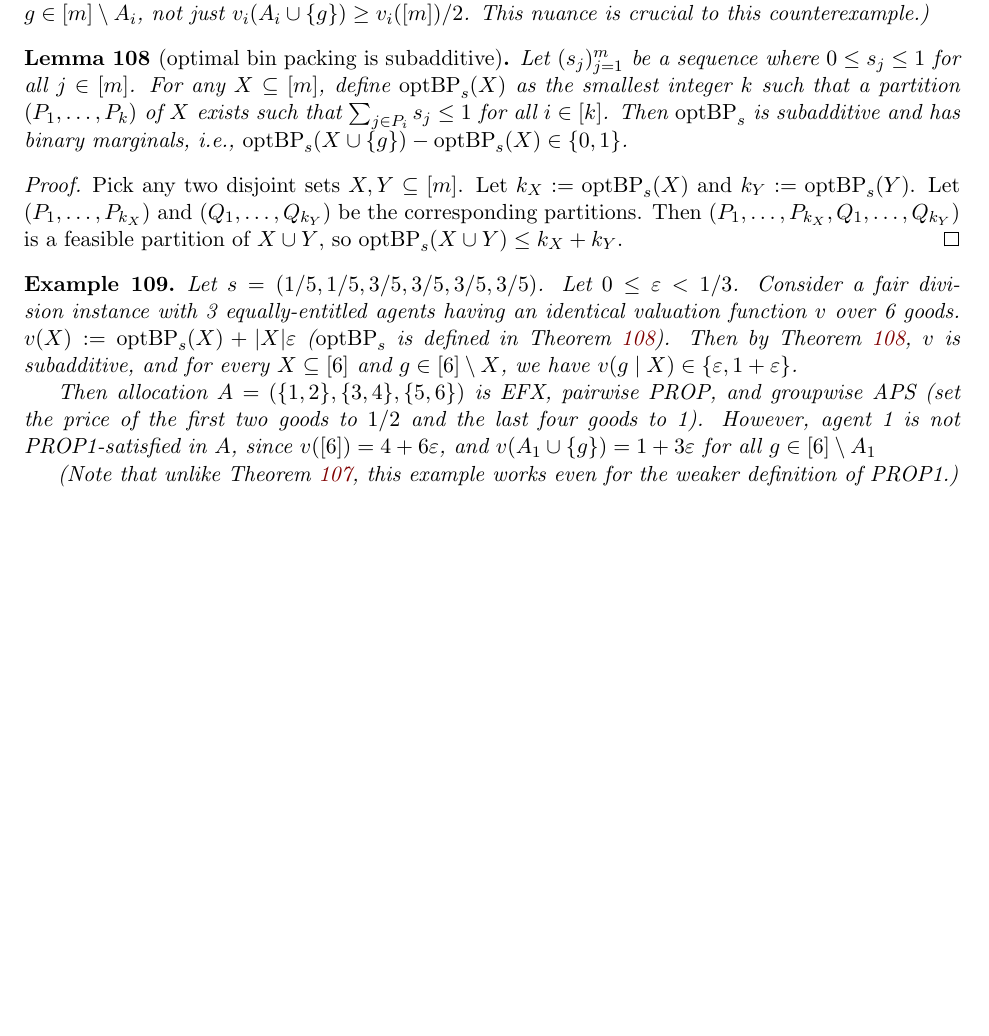
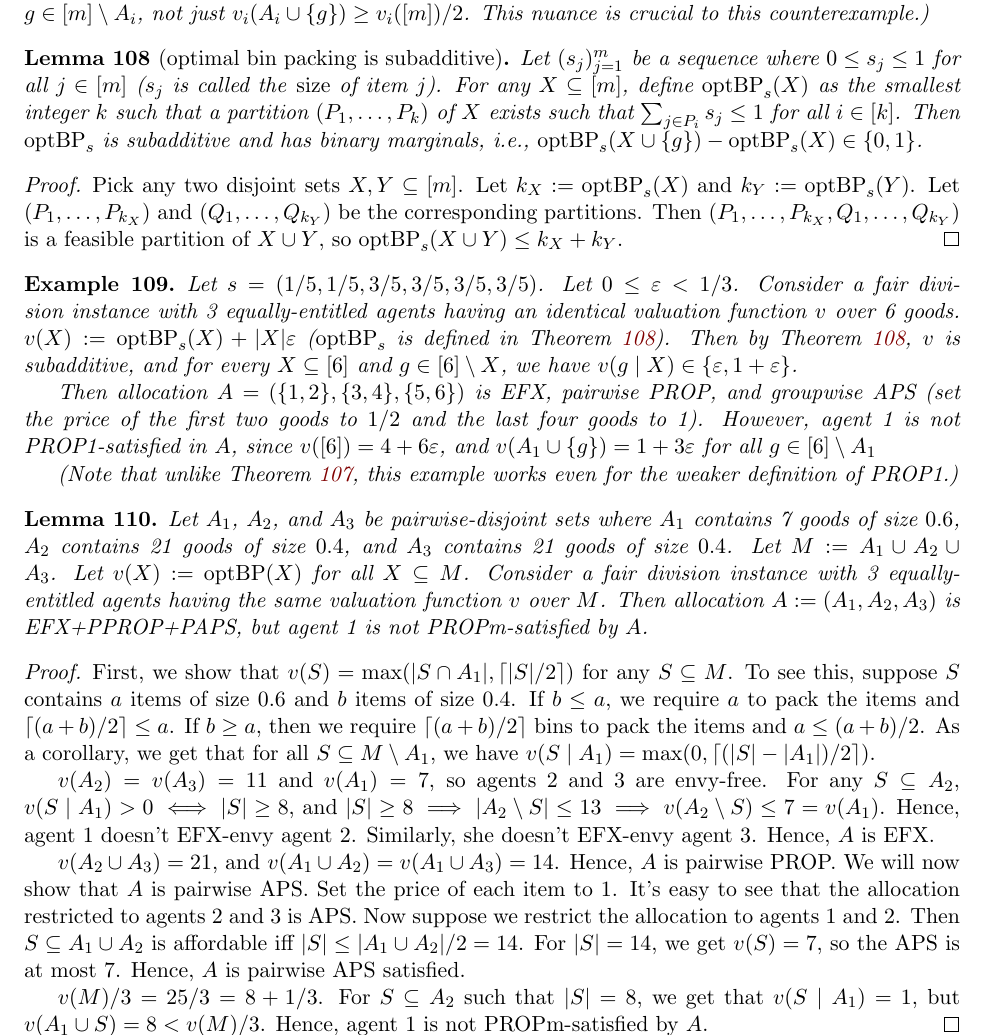
Before and after one commit to sharmaeklavya2/fd-impls, a LaTeX paper (main.tex, which reads sec/cex-extra.tex): part of page 54 of 62, cut so that both start at the same text, the shorter picture padded with empty space. Compiled offline with pdfLaTeX.

Commit message:
cex: pprop+paps nimpl propm for binary subadd

```diff
--- a/sec/cex-extra.tex
+++ b/sec/cex-extra.tex
@@ -825,7 +825,8 @@ This nuance is crucial to this counterexample.)
 
 \begin{lemma}[optimal bin packing is subadditive]
 \label{thm:bin-packing}
-Let $(s_j)_{j=1}^m$ be a sequence where $0 \le s_j \le 1$ for all $j \in [m]$.
+Let $(s_j)_{j=1}^m$ be a sequence where $0 \le s_j \le 1$ for all $j \in [m]$
+($s_j$ is called the \emph{size} of item $j$).
 For any $X \subseteq [m]$, define $\optBP_s(X)$ as the smallest integer $k$
 such that a partition $(P_1, \ldots, P_k)$ of $X$ exists
 such that $\sum_{j \in P_i} s_j \le 1$ for all $i \in [k]$.
@@ -859,3 +860,42 @@ and $v(A_1 \cup \{g\}) = 1 + 3\eps$ for all $g \in [6] \setminus A_1$
 (Note that unlike \cref{cex:ef1-not-prop1-subadd}, this example
 works even for the weaker definition of PROP1.)
 \end{example}
+
+\begin{lemma}
+\label{cex:paps-pprop-not-propm-binary-subadd}
+Let $A_1$, $A_2$, and $A_3$ be pairwise-disjoint sets where
+$A_1$ contains 7 goods of size $0.6$, $A_2$ contains 21 goods of size $0.4$,
+and $A_3$ contains 21 goods of size $0.4$. Let $M \defeq A_1 \cup A_2 \cup A_3$.
+Let $v(X) \defeq \optBP(X)$ for all $X \subseteq M$.
+Consider a fair division instance with 3 equally-entitled agents
+having the same valuation function $v$ over $M$.
+Then allocation $A \defeq (A_1, A_2, A_3)$ is EFX+PPROP+PAPS,
+but agent 1 is not PROPm-satisfied by $A$.
+\end{lemma}
+\begin{proof}
+First, we show that $v(S) = \max(|S \cap A_1|, \ceil{|S|/2})$ for any $S \subseteq M$.
+To see this, suppose $S$ contains $a$ items of size $0.6$ and $b$ items of size $0.4$.
+If $b \le a$, we require $a$ to pack the items and $\ceil{(a+b)/2} \le a$.
+If $b \ge a$, then we require $\ceil{(a+b)/2}$ bins to pack the items and $a \le (a+b)/2$.
+As a corollary, we get that for all $S \subseteq M \setminus A_1$,
+we have $v(S \mid A_1) = \max(0, \ceil{(|S|-|A_1|)/2})$.
+
+$v(A_2) = v(A_3) = 11$ and $v(A_1) = 7$, so agents 2 and 3 are envy-free.
+For any $S \subseteq A_2$, $v(S \mid A_1) > 0 \iff |S| \ge 8$,
+and $|S| \ge 8 \implies |A_2 \setminus S| \le 13 \implies v(A_2 \setminus S) \le 7 = v(A_1)$.
+Hence, agent 1 doesn't EFX-envy agent 2. Similarly, she doesn't EFX-envy agent 3.
+Hence, $A$ is EFX.
+
+$v(A_2 \cup A_3) = 21$, and $v(A_1 \cup A_2) = v(A_1 \cup A_3) = 14$.
+Hence, $A$ is pairwise PROP. We will now show that $A$ is pairwise APS.
+Set the price of each item to 1.
+It's easy to see that the allocation restricted to agents 2 and 3 is APS.
+Now suppose we restrict the allocation to agents 1 and 2.
+Then $S \subseteq A_1 \cup A_2$ is affordable iff $|S| \le |A_1 \cup A_2|/2 = 14$.
+For $|S| = 14$, we get $v(S) = 7$, so the APS is at most 7.
+Hence, $A$ is pairwise APS satisfied.
+
+$v(M)/3 = 25/3 = 8 + 1/3$.
+For $S \subseteq A_2$ such that $|S| = 8$, we get that $v(S \mid A_1) = 1$,
+but $v(A_1 \cup S) = 8 < v(M)/3$. Hence, agent 1 is not PROPm-satisfied by $A$.
+\end{proof}
```
Also changed, not shown: sec/cex.tex (+2 -0 lines).
